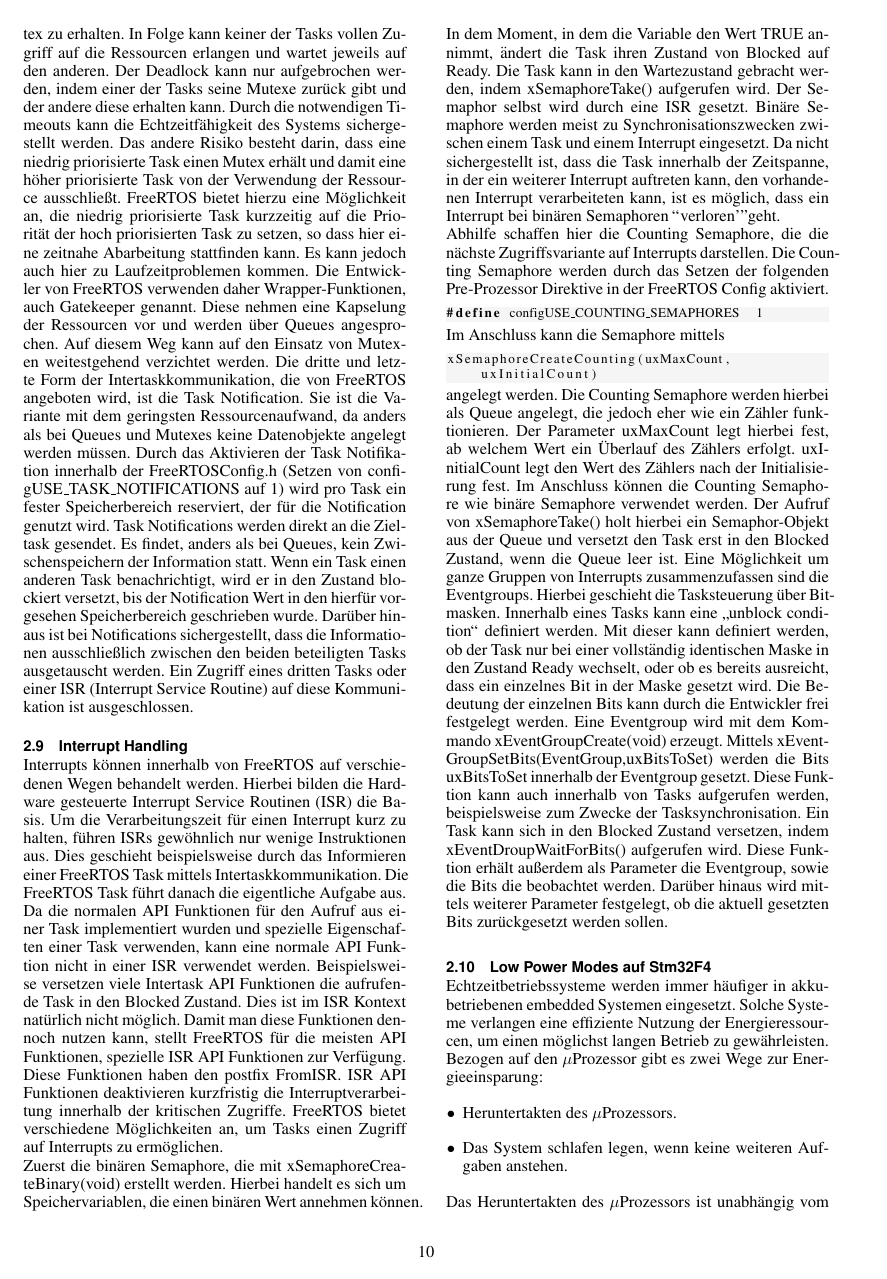
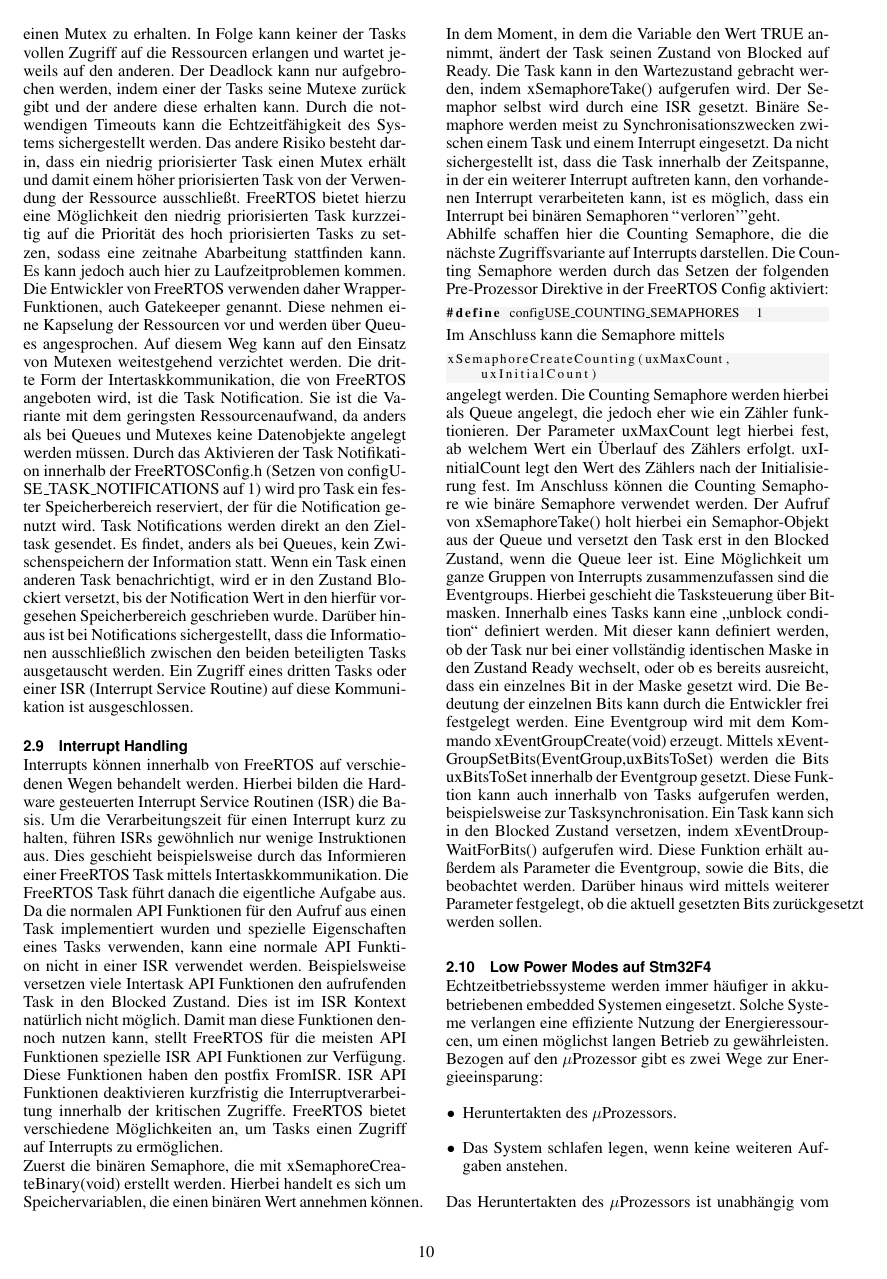
Before and after one commit to snobz/Seminar_BS_2017, LaTeX slides (Latex/Seminararbeit/FreeRtos ARM uController.tex, which reads Latex/Seminararbeit/InterTaskKommunikation.tex, Latex/Seminararbeit/Interrupt.tex): page 10 of 13. Compiled offline with pdfLaTeX.

Commit message:
further work done

```diff
--- a/Latex/Seminararbeit/InterTaskKommunikation.tex
+++ b/Latex/Seminararbeit/InterTaskKommunikation.tex
@@ -22,8 +22,8 @@ Die nächste Gruppe der Funktionen zur Interprozesskommunikation sind die Mutexe
 Mutexe werden benutzt um Zugriffe auf gemeinsam genutzte Ressourcen zu steuern. Wenn ein Task auf eine Ressource zugreifen will, so prüft er vorher, ob er den Mutex erhalten kann. Ist dies nicht der Fall, weil ein anderer Task den Mutex besitzt, so muss der Task warten bis der andere Task den Mutex zurück gibt. Zur Unterstützung von rekursiven Funktionen bietet FreeRTOS rekursive Mutexe an, die von einem Task mehrfach angefordert werden können.
 %Ist das wirklich interessant ? Glaube das rekursive Mutexe 99,9 % der Fälle nicht eingesetzt werden.
 Im Rahmen von Echtzeitsystemen müssen jedoch zwei Risiken beim Einsatz von Mutexen berücksichtigt werden. Es besteht ein Risiko darin, dass Deadlocks entstehen. Hierbei versuchen zwei, oder mehr Tasks zeitgleich auf zwei, oder mehr Ressourcen zuzugreifen. Beiden Tasks gelingt es mindestens einen Mutex zu erhalten. In Folge kann keiner der Tasks vollen Zugriff auf die Ressourcen erlangen und wartet jeweils auf den anderen. Der Deadlock kann nur aufgebrochen werden, indem einer der Tasks seine Mutexe zurück gibt und der andere diese erhalten kann.
-Durch die notwendigen Timeouts kann die Echt\-zeit\-fähig\-keit des Systems sichergestellt werden. Das andere Risiko besteht darin, dass eine niedrig priorisierte Task einen Mutex erhält und damit eine höher priorisierte Task von der Verwendung der Ressource ausschließt. FreeRTOS bietet hierzu eine Möglichkeit an, die niedrig priorisierte Task kurzzeitig auf die Priorität der hoch priorisierten Task zu setzen, so dass hier eine zeitnahe Abarbeitung stattfinden kann. Es kann jedoch auch hier zu Laufzeitproblemen kommen.
+Durch die notwendigen Timeouts kann die Echt\-zeit\-fähig\-keit des Systems sichergestellt werden. Das andere Risiko besteht darin, dass ein niedrig priorisierter Task einen Mutex erhält und damit einem höher priorisierten Task von der Verwendung der Ressource ausschließt. FreeRTOS bietet hierzu eine Möglichkeit den niedrig priorisierten Task kurzzeitig auf die Priorität des hoch priorisierten Tasks zu setzen, sodass eine zeitnahe Abarbeitung stattfinden kann. Es kann jedoch auch hier zu Laufzeitproblemen kommen.
 %Michael: Meinst du wir sollten erklären wie ein Deadlock und Starvation funktioniert und wie man diese auflösen kann ? Reicht es nicht wenn wir darauf hinweisen ? Das ist ja eigentlich ein allgemeines Problem und nicht RTOS spezifisch. Stattdessen könnte man doch lieber ein paar Beispiele zu den Funktionalitäten bringen.
 Die Entwickler von FreeRTOS verwenden daher Wrapper-Funktionen, auch Gatekeeper genannt. Diese nehmen eine Kapselung der Ressourcen vor und werden über Queues angesprochen. Auf diesem Weg kann auf den Einsatz von Mutexen weitestgehend verzichtet werden.
 %Michael: Habe noch nie von Gatekeepern (außer bei Thor :P ) gehört und wie helfen sie, dass wir nicht ganz klar.
-Die dritte und letzte Form der Intertaskkommunikation, die von FreeRTOS angeboten wird, ist die Task Notification. Sie ist die Variante mit dem geringsten Ressourcenaufwand, da anders als bei Queues und Mutexes keine Datenobjekte angelegt werden müssen. Durch das Aktivieren der Task Notifikation innerhalb der FreeRTOSConfig.h (Setzen von configUSE\_TASK\_NOTIFICATIONS auf 1) wird pro Task ein fester Speicherbereich reserviert, der für die Notification genutzt wird. Task Notifications werden direkt an die Zieltask gesendet. Es findet, anders als bei Queues, kein Zwischenspeichern der Information statt. Wenn ein Task einen anderen Task benachrichtigt, wird er in den Zustand blockiert versetzt, bis der Notification Wert in den hierfür vorgesehen Speicherbereich geschrieben wurde. Darüber hinaus ist bei Notifications sichergestellt, dass die Informationen ausschließlich zwischen den beiden beteiligten Tasks ausgetauscht werden. Ein Zugriff eines dritten Tasks oder einer ISR (Interrupt Service Routine) auf diese Kommunikation ist ausgeschlossen.
+Die dritte Form der Intertaskkommunikation, die von FreeRTOS angeboten wird, ist die Task Notification. Sie ist die Variante mit dem geringsten Ressourcenaufwand, da anders als bei Queues und Mutexes keine Datenobjekte angelegt werden müssen. Durch das Aktivieren der Task Notifikation innerhalb der FreeRTOSConfig.h (Setzen von configUSE\_TASK\_NOTIFICATIONS auf 1) wird pro Task ein fester Speicherbereich reserviert, der für die Notification genutzt wird. Task Notifications werden direkt an den Zieltask gesendet. Es findet, anders als bei Queues, kein Zwischenspeichern der Information statt. Wenn ein Task einen anderen Task benachrichtigt, wird er in den Zustand Blockiert versetzt, bis der Notification Wert in den hierfür vorgesehen Speicherbereich geschrieben wurde. Darüber hinaus ist bei Notifications sichergestellt, dass die Informationen ausschließlich zwischen den beiden beteiligten Tasks ausgetauscht werden. Ein Zugriff eines dritten Tasks oder einer ISR (Interrupt Service Routine) auf diese Kommunikation ist ausgeschlossen.
--- a/Latex/Seminararbeit/Interrupt.tex
+++ b/Latex/Seminararbeit/Interrupt.tex
@@ -2,15 +2,15 @@
 \subsection{Interrupt Handling}
 \label{sec:Interrupt}
 %Michael: Notify hätte hier noch gut reingepasst, das es eine einfache, schnelle und leichtgewichtige Art ist um eine Task aus einer ISR zu informieren.
-Interrupts können innerhalb von FreeRTOS auf verschiedenen Wegen behandelt werden. Hierbei bilden die Hardware gesteuerte Interrupt Service Routinen (ISR) die Basis. Um die Verarbeitungszeit für einen Interrupt kurz zu halten, führen ISRs gewöhnlich nur wenige Instruktionen aus. Dies geschieht beispielsweise durch das Informieren einer FreeRTOS Task mittels Intertaskkommunikation. Die FreeRTOS Task führt danach die eigentliche Aufgabe aus. Da die normalen API Funktionen für den Aufruf aus einer Task implementiert wurden und spezielle Eigenschaften einer Task verwenden, kann eine normale API Funktion nicht in einer ISR verwendet werden. Beispielsweise versetzen viele Intertask API Funktionen die aufrufende Task in den Blocked Zustand. Dies ist im ISR Kontext natürlich nicht möglich. Damit man diese Funktionen dennoch nutzen kann, stellt FreeRTOS für die meisten API Funktionen, spezielle ISR API Funktionen zur Verfügung. Diese Funktionen haben den postfix FromISR. ISR API Funktionen deaktivieren kurzfristig die Interruptverarbeitung innerhalb der kritischen Zugriffe.
+Interrupts können innerhalb von FreeRTOS auf verschiedenen Wegen behandelt werden. Hierbei bilden die Hardware gesteuerten Interrupt Service Routinen (ISR) die Basis. Um die Verarbeitungszeit für einen Interrupt kurz zu halten, führen ISRs gewöhnlich nur wenige Instruktionen aus. Dies geschieht beispielsweise durch das Informieren einer FreeRTOS Task mittels Intertaskkommunikation. Die FreeRTOS Task führt danach die eigentliche Aufgabe aus. Da die normalen API Funktionen für den Aufruf aus einen Task implementiert wurden und spezielle Eigenschaften eines Tasks verwenden, kann eine normale API Funktion nicht in einer ISR verwendet werden. Beispielsweise versetzen viele Intertask API Funktionen den aufrufenden Task in den Blocked Zustand. Dies ist im ISR Kontext natürlich nicht möglich. Damit man diese Funktionen dennoch nutzen kann, stellt FreeRTOS für die meisten API Funktionen spezielle ISR API Funktionen zur Verfügung. Diese Funktionen haben den postfix FromISR. ISR API Funktionen deaktivieren kurzfristig die Interruptverarbeitung innerhalb der kritischen Zugriffe.
 FreeRTOS bietet verschiedene Mög\-lich\-keit\-en an, um Tasks einen Zugriff auf Interrupts zu ermöglichen.\newline
-Zuerst die binären Semaphore, die mit xSemaphoreCreateBinary(void) erstellt werden. Hierbei handelt es sich um Speichervariablen, die einen binären Wert annehmen können. In dem Moment, in dem die Variable den Wert TRUE annimmt, ändert die Task ihren Zustand von Blocked auf Ready. Die Task kann in den Wartezustand gebracht werden, indem xSemaphoreTake() aufgerufen wird. Der Semaphor selbst wird durch eine ISR gesetzt.
+Zuerst die binären Semaphore, die mit xSemaphoreCreateBinary(void) erstellt werden. Hierbei handelt es sich um Speichervariablen, die einen binären Wert annehmen können. In dem Moment, in dem die Variable den Wert TRUE annimmt, ändert der Task seinen Zustand von Blocked auf Ready. Die Task kann in den Wartezustand gebracht werden, indem xSemaphoreTake() aufgerufen wird. Der Semaphor selbst wird durch eine ISR gesetzt.
 %Was meinst du damit ? Der Semaphor selbst wird durch eine ISR gesetzt.
 Binäre Semaphore werden meist zu Synchronisationszwecken zwischen einem Task und einem Interrupt eingesetzt.
 %Michael: Das wurde im Abschnitt vorher schon beschrieben. Wie gesagt eigentlich dient es zur synchroisierung von Zugriffen auf Ressourcen.
 Da nicht sichergestellt ist, dass die Task innerhalb der Zeitspanne, in der ein weiterer Interrupt auftreten kann, den vorhandenen Interrupt verarbeiteten kann, ist es möglich, dass ein Interrupt bei binären Semaphoren "'verloren'" geht.
 %Michael: Das verstehe ich nicht, wie hilft hier ein Counting Semaphor, wenn man einen Interrupt verpasst? Ein counting Semphor würde sich doch auch verzählen. Ein counting semaphor wird doch für ressource genutzt die zählbar sind. z.B. es dürfen nur 5 Teilnehmer auf den Bus zugreifen.
-\newline Abhilfe schaffen hier die Counting Semaphore, die die nächste Zugriffsvariante auf Interrupts darstellen. Die Counting Semaphore werden durch das Setzen der folgenden Pre-Prozessor Direktive in der FreeRTOS Config aktiviert.
+\newline Abhilfe schaffen hier die Counting Semaphore, die die nächste Zugriffsvariante auf Interrupts darstellen. Die Counting Semaphore werden durch das Setzen der folgenden Pre-Prozessor Direktive in der FreeRTOS Config aktiviert:
 \begin{lstlisting}[numbers = none]
 #define configUSE_COUNTING_SEMAPHORES  1
 \end{lstlisting}
@@ -19,6 +19,6 @@ Im Anschluss kann die Semaphore mittels
 xSemaphoreCreateCounting(uxMaxCount,uxInitialCount)
 \end{lstlisting}
 angelegt werden. Die Counting Semaphore werden hierbei als Queue angelegt, die jedoch eher wie ein Zähler funktionieren. Der Parameter uxMaxCount legt hierbei fest, ab welchem Wert ein Überlauf des Zählers erfolgt. uxInitialCount legt den Wert des Zählers nach der Initialisierung fest. Im Anschluss können die Counting Semaphore wie binäre Semaphore verwendet werden. Der Aufruf von xSemaphoreTake() holt hierbei ein Semaphor-Objekt aus der Queue und versetzt den Task erst in den Blocked Zustand, wenn die Queue leer ist.
-Eine Möglichkeit um ganze Gruppen von Interrupts zusammenzufassen sind die Eventgroups. Hierbei geschieht die Tasksteuerung über Bitmasken. Innerhalb eines Tasks kann eine "`unblock condition"' definiert werden. Mit dieser kann definiert werden, ob der Task nur bei einer vollständig identischen Maske in den Zustand Ready wechselt, oder ob es bereits ausreicht, dass ein einzelnes Bit in der Maske gesetzt wird. Die Bedeutung der einzelnen Bits kann durch die Entwickler frei festgelegt werden. Eine Eventgroup wird mit dem Kommando xEventGroupCreate(void) erzeugt. Mittels xEventGroupSetBits(EventGroup,uxBitsToSet) werden die Bits uxBitsToSet innerhalb der Eventgroup gesetzt. Diese Funktion kann auch innerhalb von Tasks aufgerufen werden, beispielsweise zum Zwecke der Tasksynchronisation. Ein Task kann sich in den Blocked Zustand versetzen, indem xEventDroupWaitForBits() aufgerufen wird. Diese Funktion erhält außerdem als Parameter die Eventgroup, sowie die Bits die beobachtet werden. Darüber hinaus wird mittels weiterer Parameter festgelegt, ob die aktuell gesetzten Bits zurückgesetzt werden sollen.
+Eine Möglichkeit um ganze Gruppen von Interrupts zusammenzufassen sind die Eventgroups. Hierbei geschieht die Tasksteuerung über Bitmasken. Innerhalb eines Tasks kann eine "`unblock condition"' definiert werden. Mit dieser kann definiert werden, ob der Task nur bei einer vollständig identischen Maske in den Zustand Ready wechselt, oder ob es bereits ausreicht, dass ein einzelnes Bit in der Maske gesetzt wird. Die Bedeutung der einzelnen Bits kann durch die Entwickler frei festgelegt werden. Eine Eventgroup wird mit dem Kommando xEventGroupCreate(void) erzeugt. Mittels xEventGroupSetBits(EventGroup,uxBitsToSet) werden die Bits uxBitsToSet innerhalb der Eventgroup gesetzt. Diese Funktion kann auch innerhalb von Tasks aufgerufen werden, beispielsweise zur Tasksynchronisation. Ein Task kann sich in den Blocked Zustand versetzen, indem xEventDroupWaitForBits() aufgerufen wird. Diese Funktion erhält außerdem als Parameter die Eventgroup, sowie die Bits, die beobachtet werden. Darüber hinaus wird mittels weiterer Parameter festgelegt, ob die aktuell gesetzten Bits zurückgesetzt werden sollen.
 %Michael: von Eventgroups wird laut RealTime Engineers abgeraten siehe : http://www.freertos.org/FreeRTOS-Event-Groups.html und Mastering FreeRTOS Kernal. Vielleicht bekommen die hier etwas viel Aufmerksamkeit :)
 %Als Quellen habe ich hier nur die Beschreibungen aus "`Mastering the FreeRTOS Kernel"' genommen
```
Also changed, not shown: Latex/Seminararbeit/LowPower.tex (+4 -4 lines), Latex/Seminararbeit/MemoryManagement.tex (+2 -2 lines).
